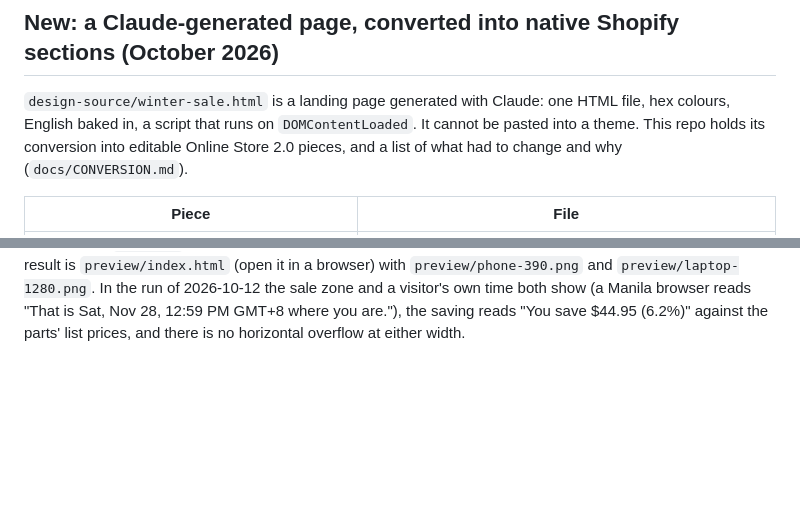
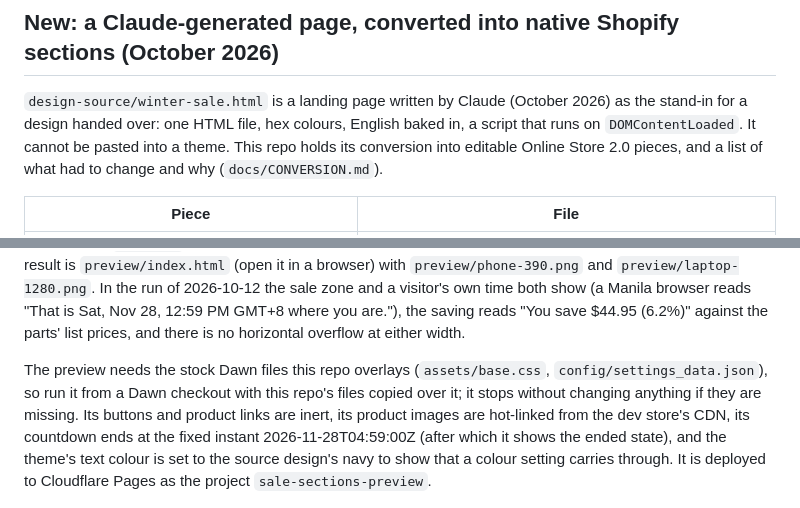
Before and after one commit to Exalt24/shopify-theme-lab, a Markdown page: README.md, 2 parts joined by grey strips. Drawn GitHub-style; blank space fills up the shorter version.

```diff
--- a/README.md
+++ b/README.md
@@ -11,7 +11,7 @@ Theme validated with Shopify's own `theme check` and pushed with the Shopify CLI
 
 ## New: a Claude-generated page, converted into native Shopify sections (October 2026)
 
-`design-source/winter-sale.html` is a landing page generated with Claude: one HTML file, hex colours, English
+`design-source/winter-sale.html` is a landing page written by Claude (October 2026) as the stand-in for a design handed over: one HTML file, hex colours, English
 baked in, a script that runs on `DOMContentLoaded`. It cannot be pasted into a theme. This repo holds its conversion
 into editable Online Store 2.0 pieces, and a list of what had to change and why (`docs/CONVERSION.md`).
 
@@ -69,6 +69,13 @@ own `base.css` and colour settings, and screenshots them at 390px and 1280px wit
 2026-10-12 the sale zone and a visitor's own time both show (a Manila browser reads "That is Sat, Nov 28, 12:59 PM
 GMT+8 where you are."), the saving reads "You save $44.95 (6.2%)" against the parts' list prices, and there is no
 horizontal overflow at either width.
+
+The preview needs the stock Dawn files this repo overlays (`assets/base.css`, `config/settings_data.json`), so run it
+from a Dawn checkout with this repo's files copied over it; it stops without changing anything if they are missing.
+Its buttons and product links are inert, its product images are hot-linked from the dev store's CDN, its countdown
+ends at the fixed instant 2026-11-28T04:59:00Z (after which it shows the ended state), and the theme's text colour is
+set to the source design's navy to show that a colour setting carries through. It is deployed to Cloudflare Pages
+as the project `sale-sections-preview`.
 
 ![Laptop width](preview/laptop-1280.png)
 ![Phone width](preview/phone-390.png)
```
Also changed, not shown: DESIGN.md (+1 -1 lines), docs/CONVERSION.md (+13 -1 lines), preview/laptop-1280.png (added), preview/phone-390.png (added), 7 other files.
